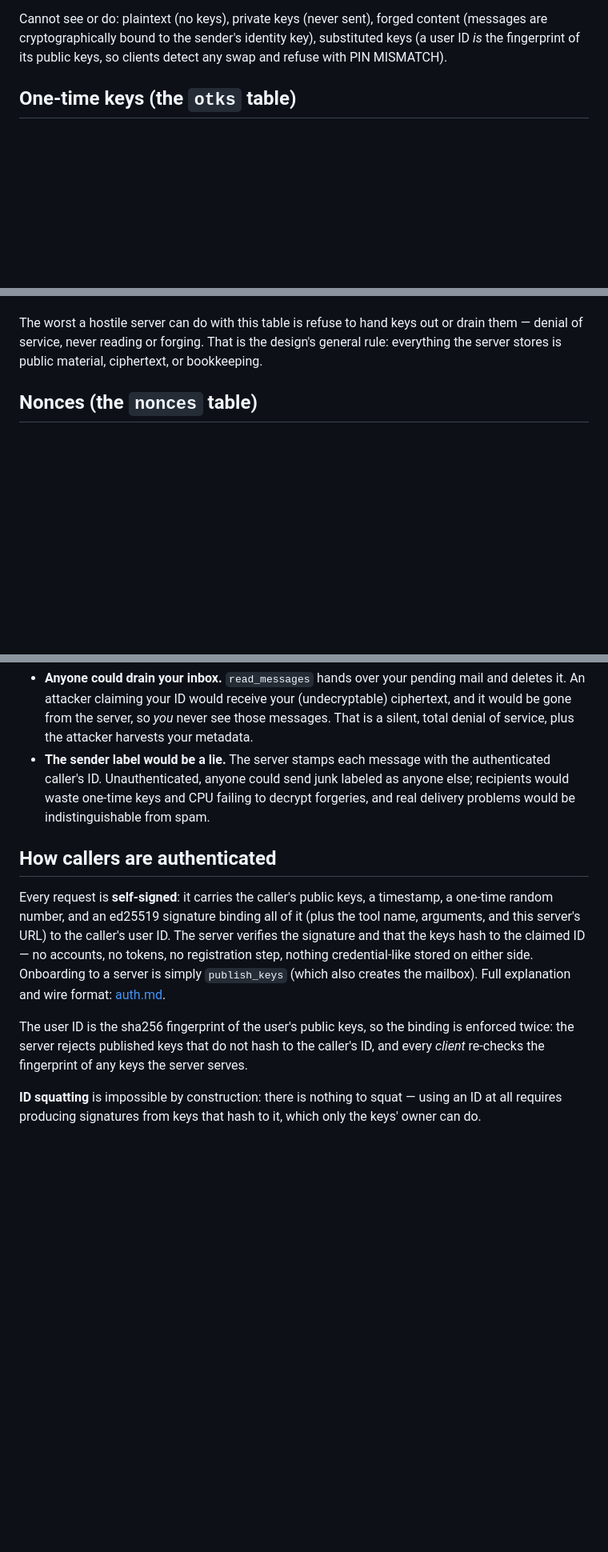
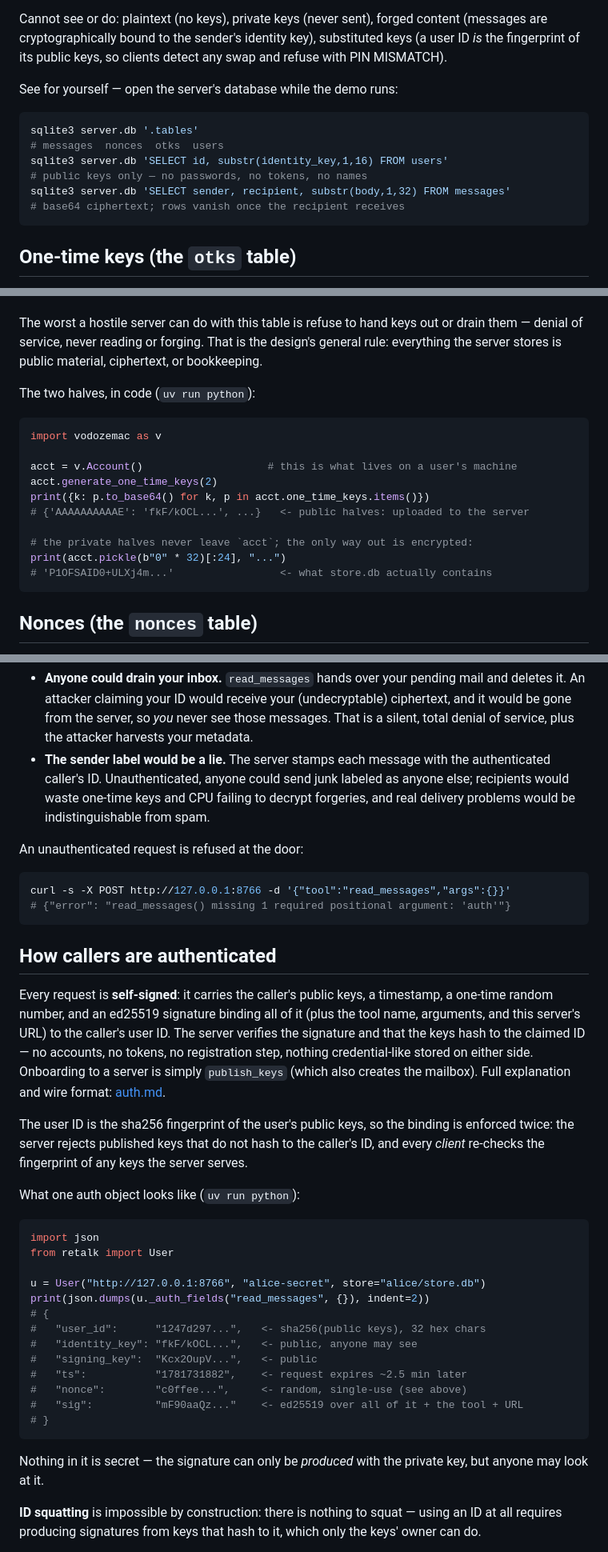
Before and after one commit to xhluca/retalk, a Markdown page: docs/server.md, 3 parts joined by grey strips. Shown at 80% size. Rendered like a GitHub page; blank space fills up the shorter version.

Commit message:
docs/server.md: runnable snippet under each concept
Each snippet verified against a live local server: sqlite table peeks,
OTK public/private halves, replay rejection, unauthenticated curl, a
dissected auth object, and the peer-name display rules.

Co-Authored-By: Claude Fable 5 <noreply@anthropic.com>

````diff
--- a/docs/server.md
+++ b/docs/server.md
@@ -31,6 +35,17 @@ Cannot see or do: plaintext (no keys), private keys (never sent), forged
 content (messages are cryptographically bound to the sender's identity
 key), substituted keys (a user ID *is* the fingerprint of its public
 keys, so clients detect any swap and refuse with PIN MISMATCH).
+
+See for yourself — open the server's database while the demo runs:
+
+```sh
+sqlite3 server.db '.tables'
+# messages  nonces  otks  users
+sqlite3 server.db 'SELECT id, substr(identity_key,1,16) FROM users'
+# public keys only — no passwords, no tokens, no names
+sqlite3 server.db 'SELECT sender, recipient, substr(body,1,32) FROM messages'
+# base64 ciphertext; rows vanish once the recipient receives
+```
 
 ## One-time keys (the `otks` table)
 
@@ -75,6 +90,21 @@ out or drain them — denial of service, never reading or forging. That is
 the design's general rule: everything the server stores is public
 material, ciphertext, or bookkeeping.
 
+The two halves, in code (`uv run python`):
+
+```python
+import vodozemac as v
+
+acct = v.Account()                    # this is what lives on a user's machine
+acct.generate_one_time_keys(2)
+print({k: p.to_base64() for k, p in acct.one_time_keys.items()})
+# {'AAAAAAAAAAE': 'fkF/kOCL...', ...}   <- public halves: uploaded to the server
+
+# the private halves never leave `acct`; the only way out is encrypted:
+print(acct.pickle(b"0" * 32)[:24], "...")
+# 'P1OFSAID0+ULXj4m...'                 <- what store.db actually contains
+```
+
 ## Nonces (the `nonces` table)
 
 **The attack this stops.** Every request to the server is signed, and a
@@ -113,6 +155,13 @@ mailbox itself needs an owner. Without authentication:
   failing to decrypt forgeries, and real delivery problems would be
   indistinguishable from spam.
 
+An unauthenticated request is refused at the door:
+
+```sh
+curl -s -X POST http://127.0.0.1:8766 -d '{"tool":"read_messages","args":{}}'
+# {"error": "read_messages() missing 1 required positional argument: 'auth'"}
+```
+
 ## How callers are authenticated
 
 Every request is **self-signed**: it carries the caller's public keys, a
@@ -128,6 +177,27 @@ The user ID is the sha256 fingerprint of the user's public keys, so the
 binding is enforced twice: the server rejects published keys that do not
 hash to the caller's ID, and every *client* re-checks the fingerprint of
 any keys the server serves.
+
+What one auth object looks like (`uv run python`):
+
+```python
+import json
+from retalk import User
+
+u = User("http://127.0.0.1:8766", "alice-secret", store="alice/store.db")
+print(json.dumps(u._auth_fields("read_messages", {}), indent=2))
+# {
+#   "user_id":      "1247d297...",   <- sha256(public keys), 32 hex chars
+#   "identity_key": "fkF/kOCL...",   <- public, anyone may see
+#   "signing_key":  "Kcx2OupV...",   <- public
+#   "ts":           "1781731882",    <- request expires ~2.5 min later
+#   "nonce":        "c0ffee...",     <- random, single-use (see above)
+#   "sig":          "mF90aaQz..."    <- ed25519 over all of it + the tool + URL
+# }
+```
+
+Nothing in it is secret — the signature can only be *produced* with the
+private key, but anyone may look at it.
 
 **ID squatting** is impossible by construction: there is nothing to
 squat — using an ID at all requires producing signatures from keys that
````
Also changed, not shown: other parts of docs/server.md (+27 -0 lines).
